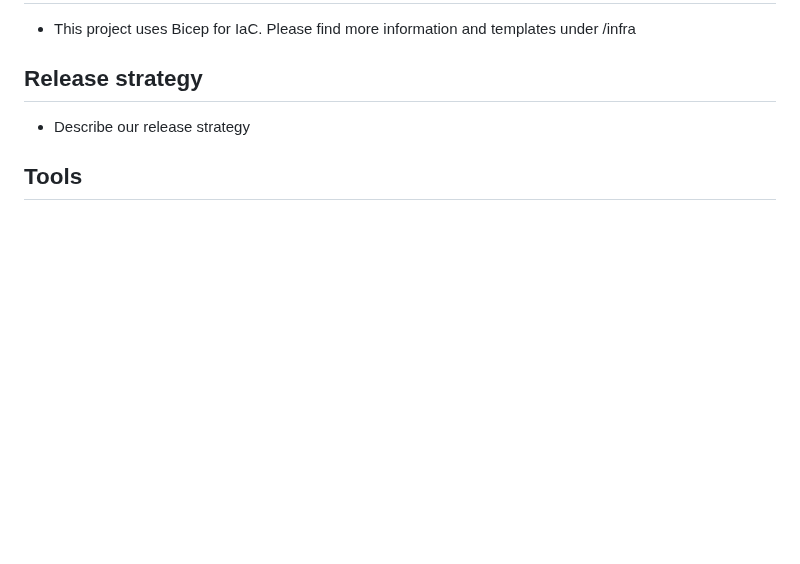
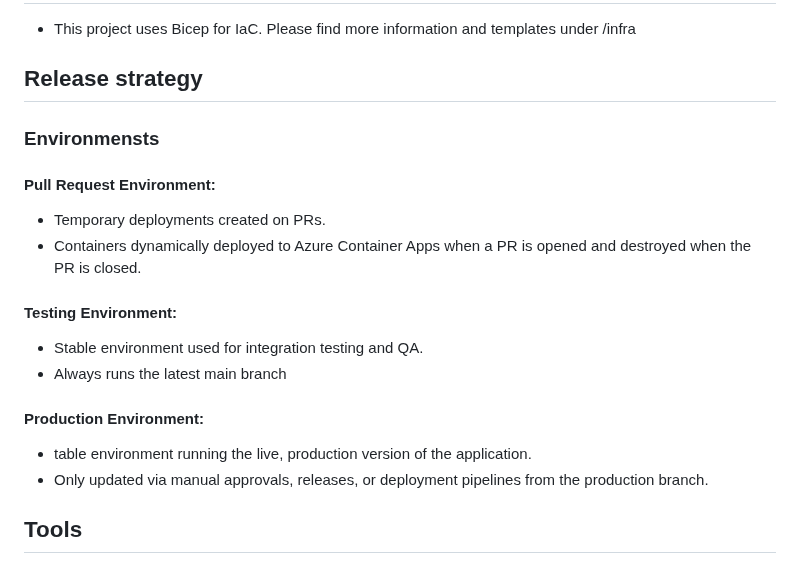
Before and after one commit to bouvet/bouvet-developer-survey, a Markdown page: docs/DOCUMENTATION.md, the part around the change. Drawn GitHub-style; blank space fills up the shorter version.

```diff
--- a/docs/DOCUMENTATION.md
+++ b/docs/DOCUMENTATION.md
@@ -160,7 +160,19 @@ Please see Bicep templates at /infra for infrastructure documentation.
 
 ## Release strategy
 
-- Describe our release strategy
+### Environmensts
+
+#### Pull Request Environment: ####
+- Temporary deployments created on PRs.
+- Containers dynamically deployed to Azure Container Apps when a PR is opened and destroyed when the PR is closed.
+
+#### Testing Environment: ####
+- Stable environment used for integration testing and QA.
+- Always runs the latest main branch
+
+#### Production Environment: ####
+ - table environment running the live, production version of the application.
+ - Only updated via manual approvals, releases, or deployment pipelines from the production branch.
 
 ## Tools
 
```
